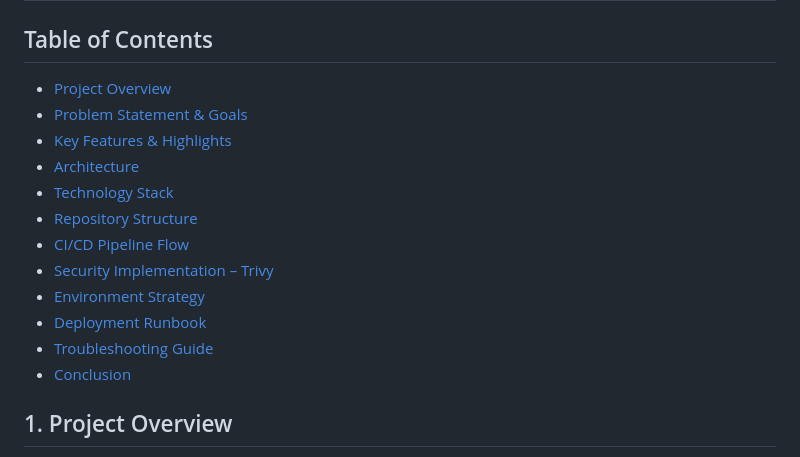
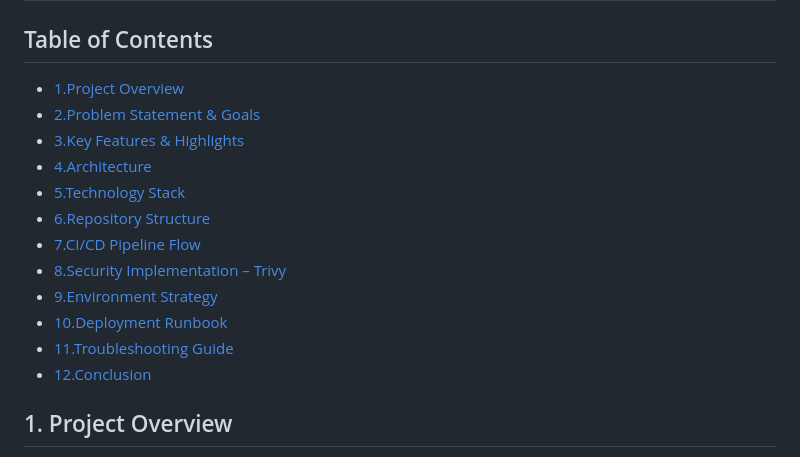
Before and after one commit to Chaithanya013/Capstone-Project, a Markdown page: README.md, the part around one of its changes. Drawn GitHub-style.

```diff
--- a/README.md
+++ b/README.md
@@ -2,18 +2,18 @@
 
 ## Table of Contents
 
-- [Project Overview](#project-overview)
-- [Problem Statement & Goals](#problem-statement--goals)
-- [Key Features & Highlights](#key-features--highlights)
-- [Architecture](#architecture)
-- [Technology Stack](#technology-stack)
-- [Repository Structure](#repository-structure)
-- [CI/CD Pipeline Flow](#cicd-pipeline-flow)
-- [Security Implementation – Trivy](#security-implementation--trivy)
-- [Environment Strategy](#environment-strategy)
-- [Deployment Runbook](#deployment-runbook)
-- [Troubleshooting Guide](#troubleshooting-guide)
-- [Conclusion](#conclusion)
+- [1.Project Overview](#project-overview)
+- [2.Problem Statement & Goals](#problem-statement--goals)
+- [3.Key Features & Highlights](#key-features--highlights)
+- [4.Architecture](#architecture)
+- [5.Technology Stack](#technology-stack)
+- [6.Repository Structure](#repository-structure)
+- [7.CI/CD Pipeline Flow](#cicd-pipeline-flow)
+- [8.Security Implementation – Trivy](#security-implementation--trivy)
+- [9.Environment Strategy](#environment-strategy)
+- [10.Deployment Runbook](#deployment-runbook)
+- [11.Troubleshooting Guide](#troubleshooting-guide)
+- [12.Conclusion](#conclusion)
 
 
 ## 1. Project Overview
```
Also changed, not shown: other parts of README.md (+1 -1 lines).
